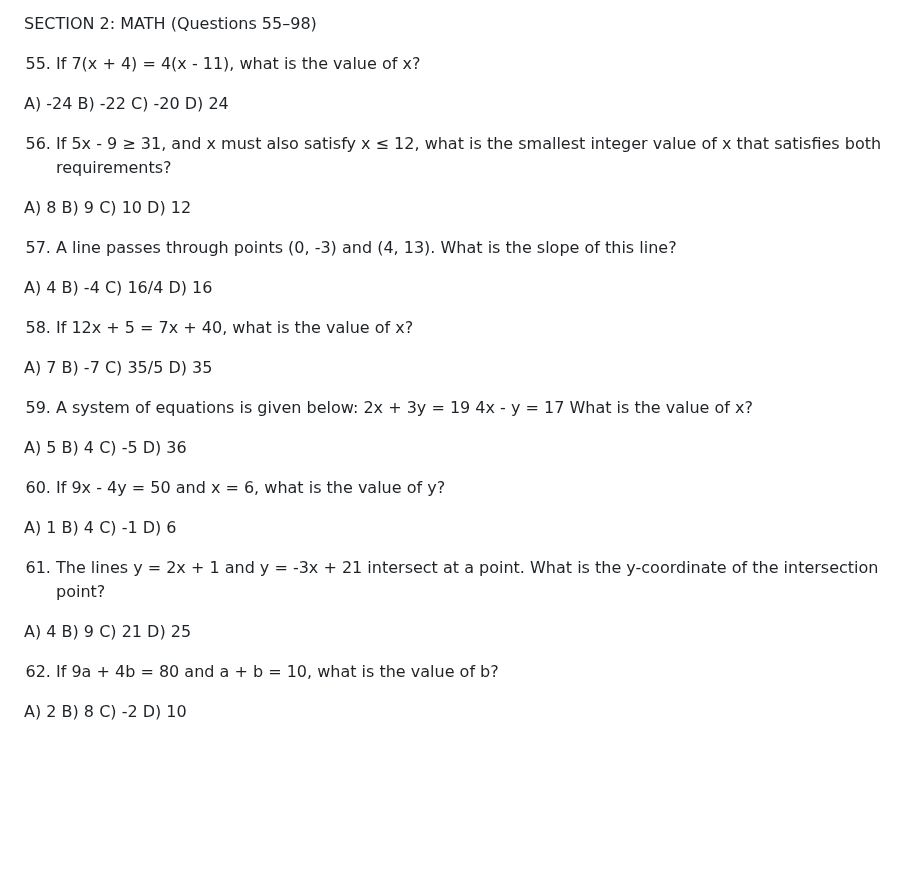
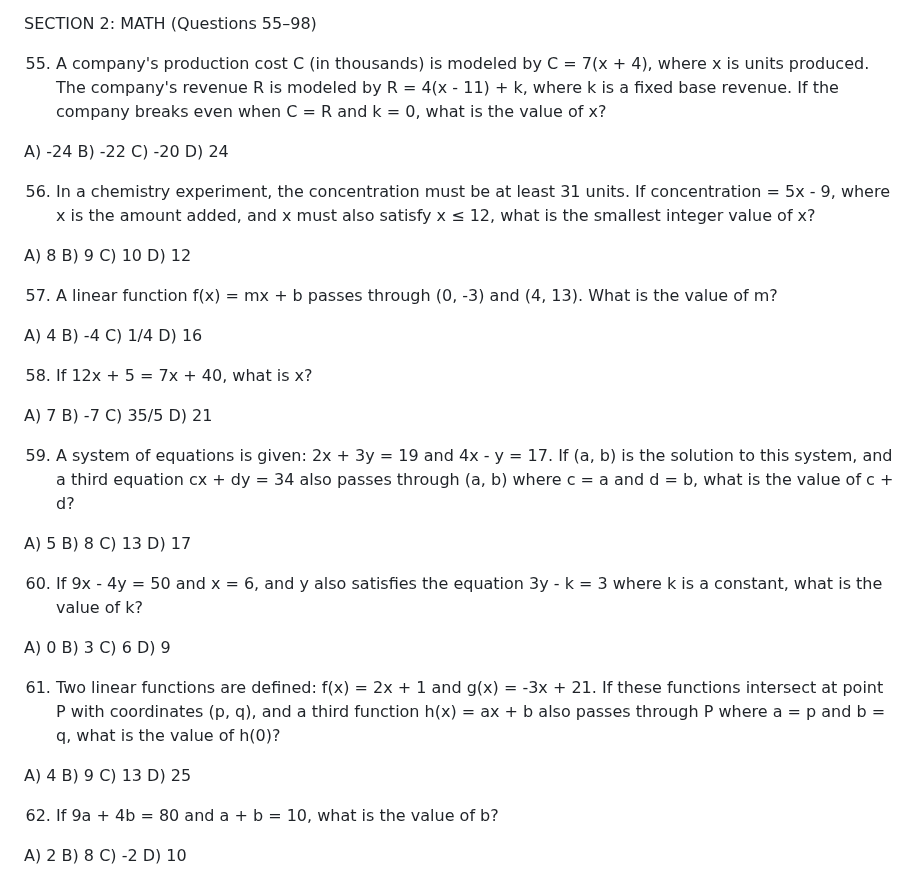
Before and after one commit to Rockypocky77/ChancifySATPrep, a Markdown page: sat9.md, the part around one of its changes. GitHub-like rendering; blank space fills up the shorter version.

Commit message:
Fix sat9: Correct 6 answer keys + enhance Q55-Q61 to be harder/more realistic

```diff
--- a/sat9.md
+++ b/sat9.md
@@ -480,56 +480,53 @@ D) Issuing final recommendations occurred after comparing several marketing stra
 
 SECTION 2: MATH (Questions 55–98)
 
-55. If 7(x + 4) = 4(x - 11), what is the value of x?
+55. A company's production cost C (in thousands) is modeled by C = 7(x + 4), where x is units produced. The company's revenue R is modeled by R = 4(x - 11) + k, where k is a fixed base revenue. If the company breaks even when C = R and k = 0, what is the value of x?
 
 A) -24
 B) -22
 C) -20
 D) 24
 
-56. If 5x - 9 ≥ 31, and x must also satisfy x ≤ 12, what is the smallest integer value of x that satisfies both requirements?
+56. In a chemistry experiment, the concentration must be at least 31 units. If concentration = 5x - 9, where x is the amount added, and x must also satisfy x ≤ 12, what is the smallest integer value of x?
 
 A) 8
 B) 9
 C) 10
 D) 12
 
-57. A line passes through points (0, -3) and (4, 13). What is the slope of this line?
+57. A linear function f(x) = mx + b passes through (0, -3) and (4, 13). What is the value of m?
 
 A) 4
 B) -4
-C) 16/4
+C) 1/4
 D) 16
 
-58. If 12x + 5 = 7x + 40, what is the value of x?
+58. If 12x + 5 = 7x + 40, what is x?
 
 A) 7
 B) -7
 C) 35/5
-D) 35
+D) 21
 
-59. A system of equations is given below:
-2x + 3y = 19
-4x - y = 17
-What is the value of x?
+59. A system of equations is given: 2x + 3y = 19 and 4x - y = 17. If (a, b) is the solution to this system, and a third equation cx + dy = 34 also passes through (a, b) where c = a and d = b, what is the value of c + d?
 
 A) 5
-B) 4
-C) -5
-D) 36
+B) 8
+C) 13
+D) 17
 
-60. If 9x - 4y = 50 and x = 6, what is the value of y?
+60. If 9x - 4y = 50 and x = 6, and y also satisfies the equation 3y - k = 3 where k is a constant, what is the value of k?
 
-A) 1
-B) 4
-C) -1
-D) 6
+A) 0
+B) 3
+C) 6
+D) 9
 
-61. The lines y = 2x + 1 and y = -3x + 21 intersect at a point. What is the y-coordinate of the intersection point?
+61. Two linear functions are defined: f(x) = 2x + 1 and g(x) = -3x + 21. If these functions intersect at point P with coordinates (p, q), and a third function h(x) = ax + b also passes through P where a = p and b = q, what is the value of h(0)?
 
 A) 4
 B) 9
-C) 21
+C) 13
 D) 25
 
 62. If 9a + 4b = 80 and a + b = 10, what is the value of b?
```
Also changed, not shown: other parts of sat9.md (+3 -3 lines).
